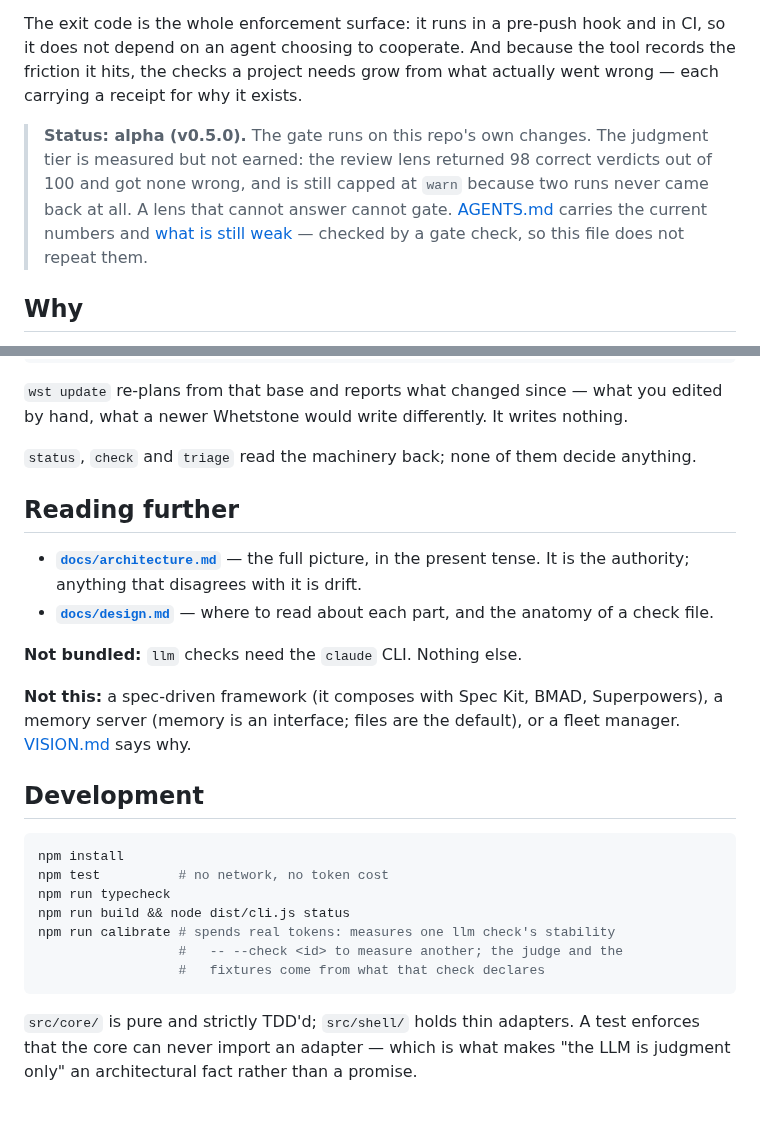
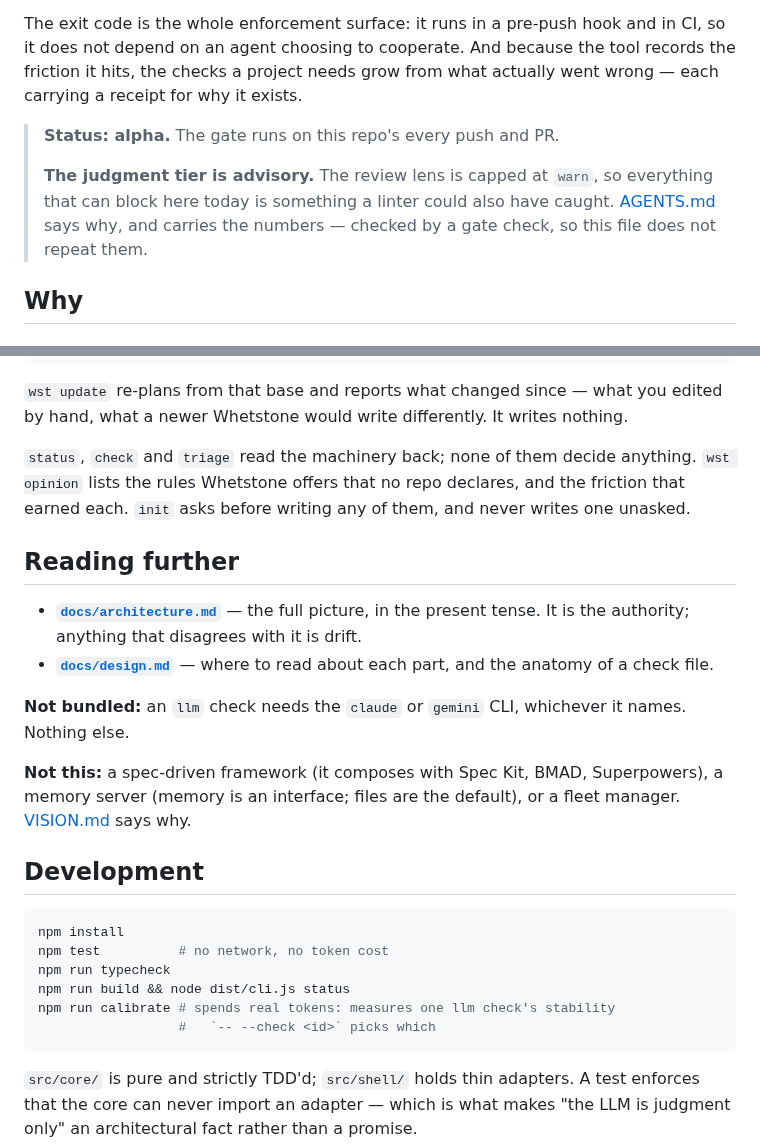
Before and after one commit to Juanmzz/whetstone, a Markdown page: README.md, 2 parts joined by grey strips. Rendered like a GitHub page; blank space fills up the shorter version.

````diff
--- a/README.md
+++ b/README.md
@@ -11,13 +11,12 @@ so it does not depend on an agent choosing to cooperate. And because the tool re
 the friction it hits, the checks a project needs grow from what actually went wrong —
 each carrying a receipt for why it exists.
 
-> **Status: alpha (v0.5.0).** The gate runs on this repo's own changes. The judgment
-> tier is measured but not earned: the review lens returned 98 correct verdicts out of
-> 100 and got none wrong, and is still capped at `warn` because two runs never came
-> back at all. A lens that cannot answer cannot gate.
-> [AGENTS.md](./AGENTS.md) carries the current numbers and
-> [what is still weak](./AGENTS.md#known-weaknesses-stated-plainly) — checked by a gate
-> check, so this file does not repeat them.
+> **Status: alpha.** The gate runs on this repo's every push and PR.
+>
+> **The judgment tier is advisory.** The review lens is capped at `warn`, so everything
+> that can block here today is something a linter could also have caught.
+> [AGENTS.md](./AGENTS.md) says why, and carries the numbers — checked by a gate check,
+> so this file does not repeat them.
 
 ## Why
 
@@ -41,6 +40,8 @@ wst retro   → cluster signals → propose changes → a human approves → bac
 hand, what a newer Whetstone would write differently. It writes nothing.
 
 `status`, `check` and `triage` read the machinery back; none of them decide anything.
+`wst opinion` lists the rules Whetstone offers that no repo declares, and the friction that
+earned each. `init` asks before writing any of them, and never writes one unasked.
 
 ## Reading further
 
@@ -49,7 +50,8 @@ hand, what a newer Whetstone would write differently. It writes nothing.
 - **[`docs/design.md`](./docs/design.md)** — where to read about each part, and the
   anatomy of a check file.
 
-**Not bundled:** `llm` checks need the `claude` CLI. Nothing else.
+**Not bundled:** an `llm` check needs the `claude` or `gemini` CLI, whichever it names.
+Nothing else.
 
 **Not this:** a spec-driven framework (it composes with Spec Kit, BMAD, Superpowers),
 a memory server (memory is an interface; files are the default), or a fleet manager.
@@ -63,8 +65,7 @@ npm test          # no network, no token cost
 npm run typecheck
 npm run build && node dist/cli.js status
 npm run calibrate # spends real tokens: measures one llm check's stability
-                  #   -- --check <id> to measure another; the judge and the
-                  #   fixtures come from what that check declares
+                  #   `-- --check <id>` picks which
 ```
 
 `src/core/` is pure and strictly TDD'd; `src/shell/` holds thin adapters. A test
````
Also changed, not shown: AGENTS.md (+9 -11 lines), docs/architecture.md (+3 -1 lines).
